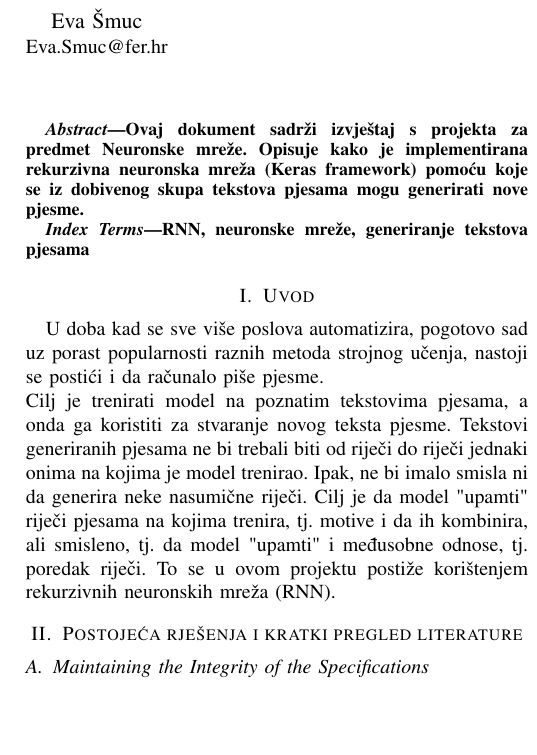
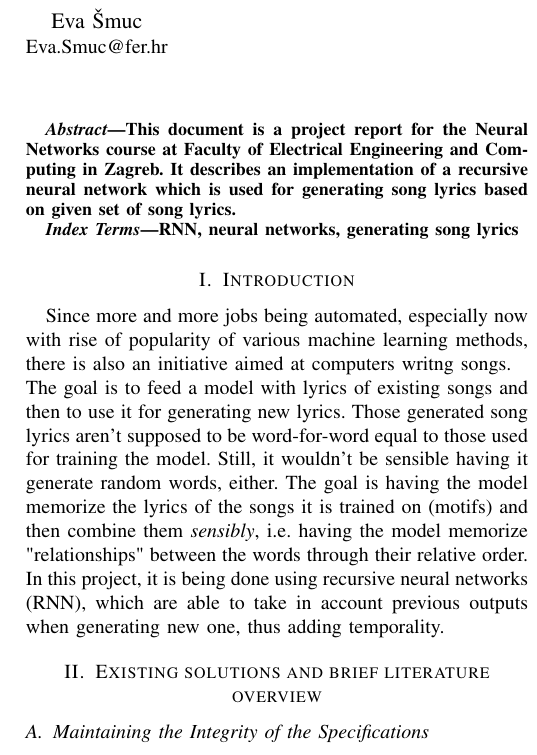
Before and after one commit to grubelic/rnn-lyrics-generator, a LaTeX paper (documentation/izvjestaj.tex): part of one column of page 1 of 3, cut so that both start at the same text, the shorter picture padded with empty space. Compiled offline with pdfLaTeX.

Commit message:
added introduction

```diff
--- a/documentation/izvjestaj.tex
+++ b/documentation/izvjestaj.tex
@@ -14,8 +14,9 @@
     T\kern-.1667em\lower.7ex\hbox{E}\kern-.125emX}}
 \begin{document}
 
-\title{Generiranje tekstova pjesama pomoću rekurzivnih neuronskih mreža\\
-{\footnotesize Projekt na predmetu \textit{Neuronske mreže} na FER-u}
+\title{Generating song lyrics using recurrent neural networks\\
+{\footnotesize Project for the course \textit{Neural Networks} at Faculty of
+Electrical Engineering and Computing, University of Zagreb}
 }
 
 \author{
@@ -41,28 +42,33 @@
 \maketitle
 
 \begin{abstract}
-Ovaj dokument sadrži izvještaj s projekta za predmet Neuronske mreže. Opisuje
-kako je implementirana rekurzivna neuronska mreža (Keras framework) pomoću koje se
-iz dobivenog skupa tekstova pjesama mogu generirati nove pjesme.
+This document is a project report for the Neural Networks course at Faculty of
+Electrical Engineering and Computing in Zagreb. It describes an implementation
+of a recursive neural network which is used for generating song lyrics based
+on given set of song lyrics.
 \end{abstract}
 
 \begin{IEEEkeywords}
-RNN, neuronske mreže, generiranje tekstova pjesama
+RNN, neural networks, generating song lyrics
 \end{IEEEkeywords}
 
-\section{Uvod}
-U doba kad se sve više poslova automatizira, pogotovo sad uz porast popularnosti
-raznih metoda strojnog učenja, nastoji se postići i da računalo piše pjesme.\\
-Cilj je trenirati model na poznatim tekstovima pjesama, a onda ga koristiti za
-stvaranje novog teksta pjesme. Tekstovi generiranih pjesama ne bi trebali biti
-od riječi do riječi jednaki onima na kojima je model trenirao. Ipak, ne bi imalo
-smisla ni da generira neke nasumične riječi. Cilj je da model "upamti" riječi
-pjesama na kojima trenira, tj. motive i da ih kombinira, ali smisleno, tj. da
-model "upamti" i međusobne odnose, tj. poredak riječi. To se u ovom projektu
-postiže korištenjem rekurzivnih neuronskih mreža (RNN).
+\section{Introduction}
+Since more and more jobs being automated, especially now with rise of popularity
+of various machine learning methods, there is also an initiative aimed at
+computers writng songs.\\
+The goal is to feed a model with lyrics of existing songs and then to use it for
+generating new lyrics. Those generated song lyrics aren't supposed to be
+word-for-word equal to those used for training the model. Still, it wouldn't be
+sensible having it generate random words, either. The goal is having the model
+memorize the lyrics of the songs it is trained on (motifs) and then combine them
+\textit{sensibly}, i.e. having the model memorize "relationships" between the
+words through their relative order.
+In this project, it is being done using recursive neural networks (RNN), which
+are able to take in account previous outputs when generating new one, thus
+adding temporality.
 % Dodati koji je dataset korišten i kako je analiziran
 
-\section{Postojeća rješenja i kratki pregled literature} % preimenovati ako treba
+\section{Existing solutions and brief literature overview} % preimenovati ako treba
 
 \subsection{Maintaining the Integrity of the Specifications}
 
```
